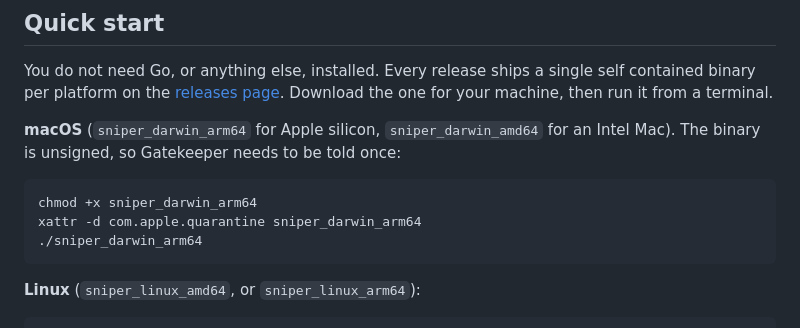
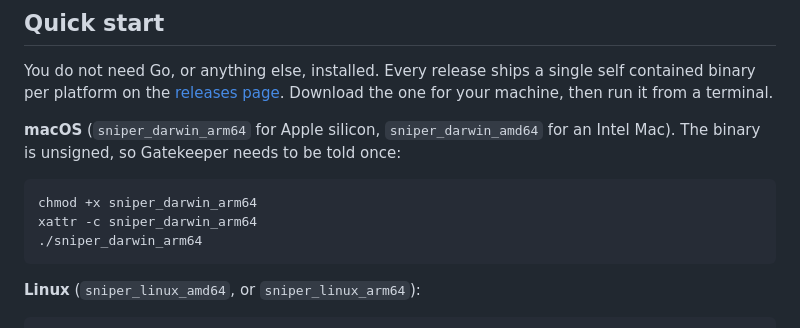
Before and after one commit to erfnzdeh/my.edu.sharif.edu-sniper, a Markdown page: README.md, the part around the change. Rendered like a GitHub page.

Commit message:
Clear the quarantine flag with xattr -c
xattr -d fails outright when the attribute is absent, which it is for a
curl or gh download, so the instruction errored for anyone who did not
fetch the binary through a browser.

````diff
--- a/README.md
+++ b/README.md
@@ -26,7 +26,7 @@ an Intel Mac). The binary is unsigned, so Gatekeeper needs to be told once:
 
 ```
 chmod +x sniper_darwin_arm64
-xattr -d com.apple.quarantine sniper_darwin_arm64
+xattr -c sniper_darwin_arm64
 ./sniper_darwin_arm64
 ```
 
````
